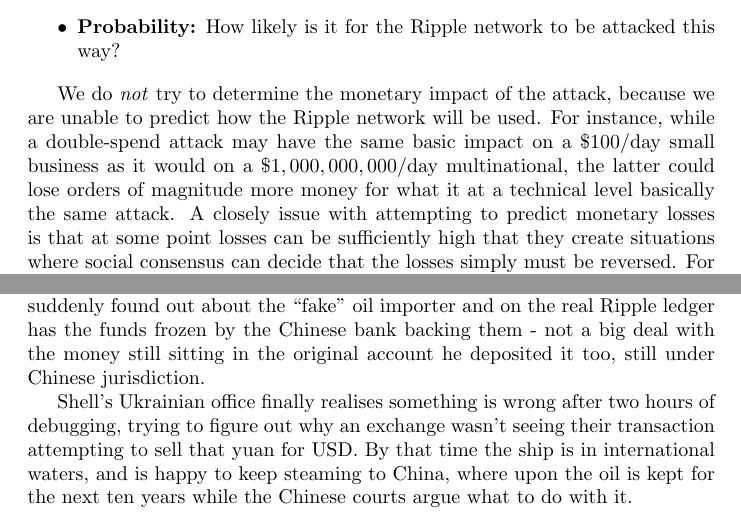
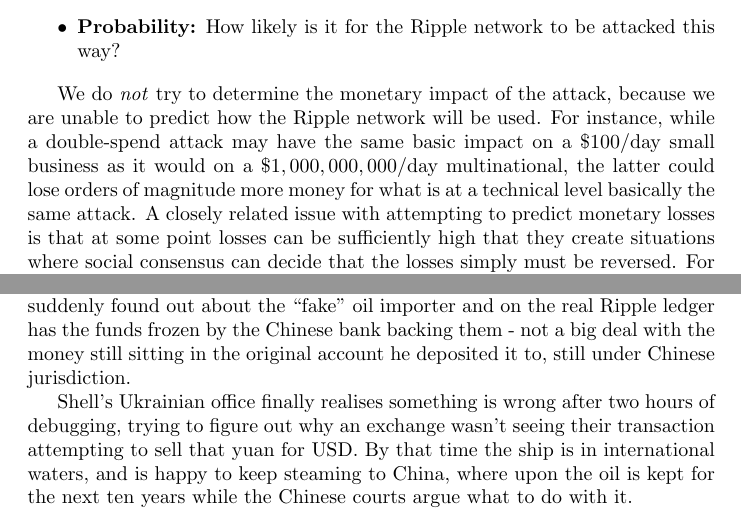
Before and after one commit to petertodd/ripple-consensus-analysis-paper, a LaTeX document (paper.tex): two parts of pages 7 and 14 of 16, joined at a grey line, cut so that both start at the same text. Compiled offline with pdfLaTeX.

Commit message:
fix typos

```diff
--- a/paper.tex
+++ b/paper.tex
@@ -328,8 +328,8 @@
 are unable to predict how the Ripple network will be used. For instance, while
 a double-spend attack may have the same basic impact on a $\$100/\text{day}$
 small business as it would on a $\$1,000,000,000/\text{day}$ multinational, the
-latter could lose orders of magnitude more money for what it at a technical
-level basically the same attack. A closely issue with attempting to predict
+latter could lose orders of magnitude more money for what is at a technical
+level basically the same attack. A closely related issue with attempting to predict
 monetary losses is that at some point losses can be sufficiently high that they
 create situations where social consensus can decide that the losses simply must
 be reversed. For instance, Vericoin community chose to do a hard-fork of their
@@ -724,7 +724,7 @@
 conveniently claims to have suddenly found out about the ``fake'' oil importer
 and on the real Ripple ledger has the funds frozen by the Chinese bank backing
 them - not a big deal with the money still sitting in the original account he
-deposited it too, still under Chinese jurisdiction.
+deposited it to, still under Chinese jurisdiction.
 
 Shell's Ukrainian office finally realises something is wrong after two hours of
 debugging, trying to figure out why an exchange wasn't seeing their transaction
```
Also changed, not shown: paper.pdf, paper.tex (4 more changed lines).
